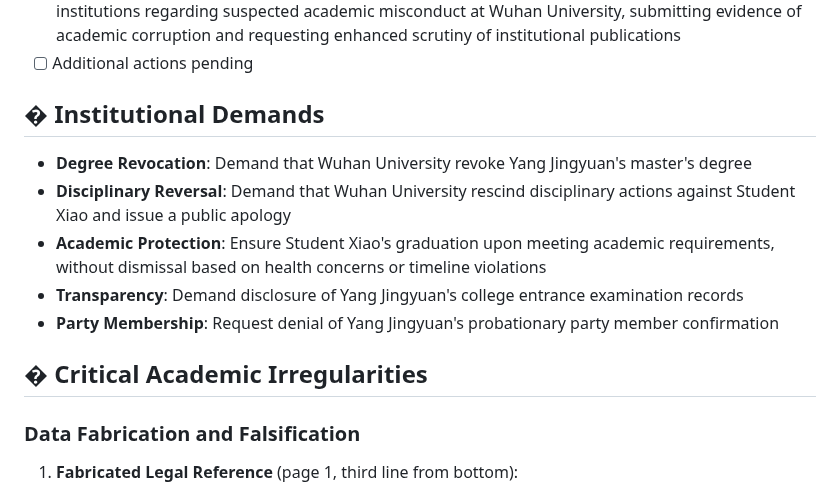
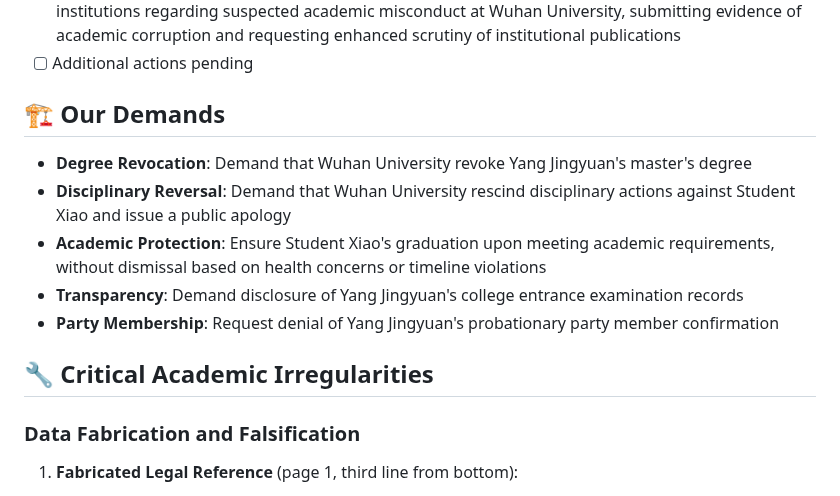
Before and after one commit to zouzhekang/YJYpaper, a Markdown page: README.md, the part around one of its changes. GitHub-like rendering.

Commit message:
emoji update

```diff
--- a/README.md
+++ b/README.md
@@ -801,14 +801,14 @@ This repository provides a systematic documentation of academic irregularities i
 - [ ] Notify editors-in-chief and deputy editors-in-chief of Elsevier and major SCI/SSCI publishing institutions regarding suspected academic misconduct at Wuhan University, submitting evidence of academic corruption and requesting enhanced scrutiny of institutional publications
 - [ ] Additional actions pending
 
-## � Institutional Demands
+## 🏗️ Our Demands
 - **Degree Revocation**: Demand that Wuhan University revoke Yang Jingyuan's master's degree
 - **Disciplinary Reversal**: Demand that Wuhan University rescind disciplinary actions against Student Xiao and issue a public apology
 - **Academic Protection**: Ensure Student Xiao's graduation upon meeting academic requirements, without dismissal based on health concerns or timeline violations
 - **Transparency**: Demand disclosure of Yang Jingyuan's college entrance examination records
 - **Party Membership**: Request denial of Yang Jingyuan's probationary party member confirmation
 
-## � Critical Academic Irregularities
+## 🔧 Critical Academic Irregularities
 ### Data Fabrication and Falsification
 
 1. **Fabricated Legal Reference** (page 1, third line from bottom):
```
Also changed, not shown: other parts of README.md (+1 -1 lines).
